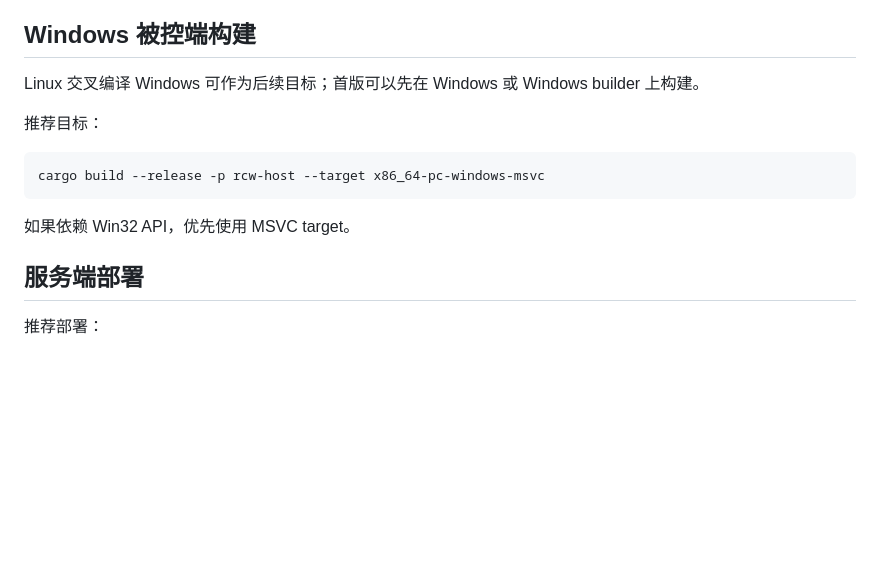
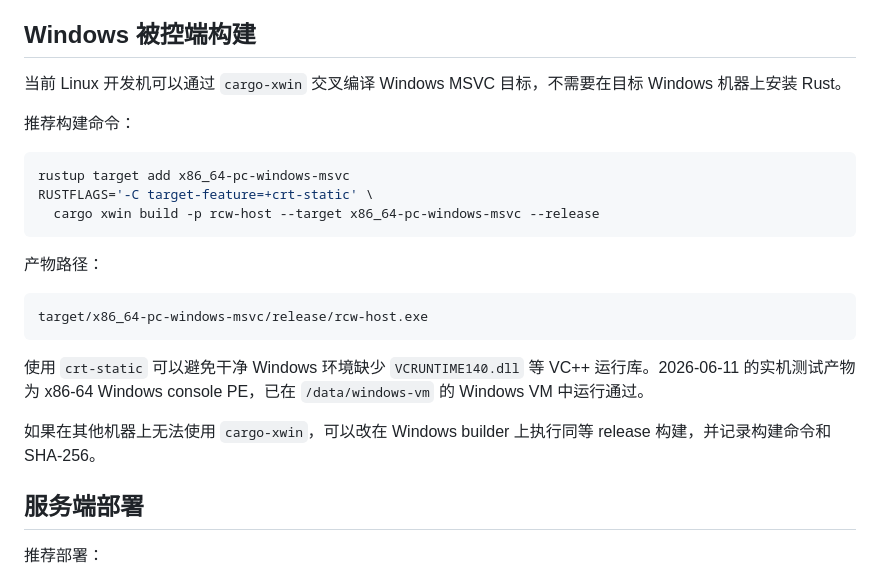
Before and after one commit to faithleysath/remote-control-for-windows, a Markdown page: docs/configuration.md, the part around the change. Rendered like a GitHub page; blank space fills up the shorter version.

````diff
--- a/docs/configuration.md
+++ b/docs/configuration.md
@@ -85,15 +85,25 @@ rcw-server
 
 ## Windows 被控端构建
 
-Linux 交叉编译 Windows 可作为后续目标；首版可以先在 Windows 或 Windows builder 上构建。
+当前 Linux 开发机可以通过 `cargo-xwin` 交叉编译 Windows MSVC 目标，不需要在目标 Windows 机器上安装 Rust。
 
-推荐目标：
+推荐构建命令：
 
 ```bash
-cargo build --release -p rcw-host --target x86_64-pc-windows-msvc
+rustup target add x86_64-pc-windows-msvc
+RUSTFLAGS='-C target-feature=+crt-static' \
+  cargo xwin build -p rcw-host --target x86_64-pc-windows-msvc --release
 ```
 
-如果依赖 Win32 API，优先使用 MSVC target。
+产物路径：
+
+```text
+target/x86_64-pc-windows-msvc/release/rcw-host.exe
+```
+
+使用 `crt-static` 可以避免干净 Windows 环境缺少 `VCRUNTIME140.dll` 等 VC++ 运行库。2026-06-11 的实机测试产物为 x86-64 Windows console PE，已在 `/data/windows-vm` 的 Windows VM 中运行通过。
+
+如果在其他机器上无法使用 `cargo-xwin`，可以改在 Windows builder 上执行同等 release 构建，并记录构建命令和 SHA-256。
 
 ## 服务端部署
 
````
Also changed, not shown: README.md (+10 -2 lines), docs/e2e-test-plan.md (+29 -0 lines).
